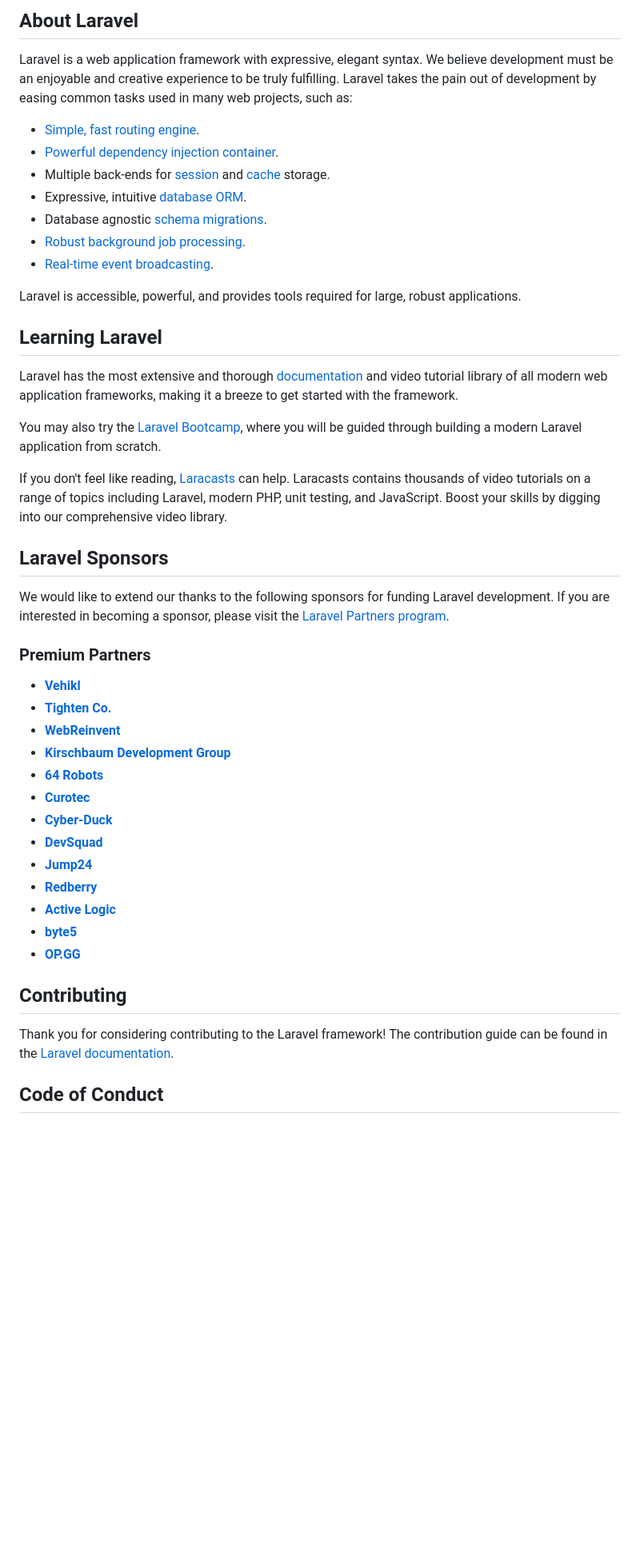
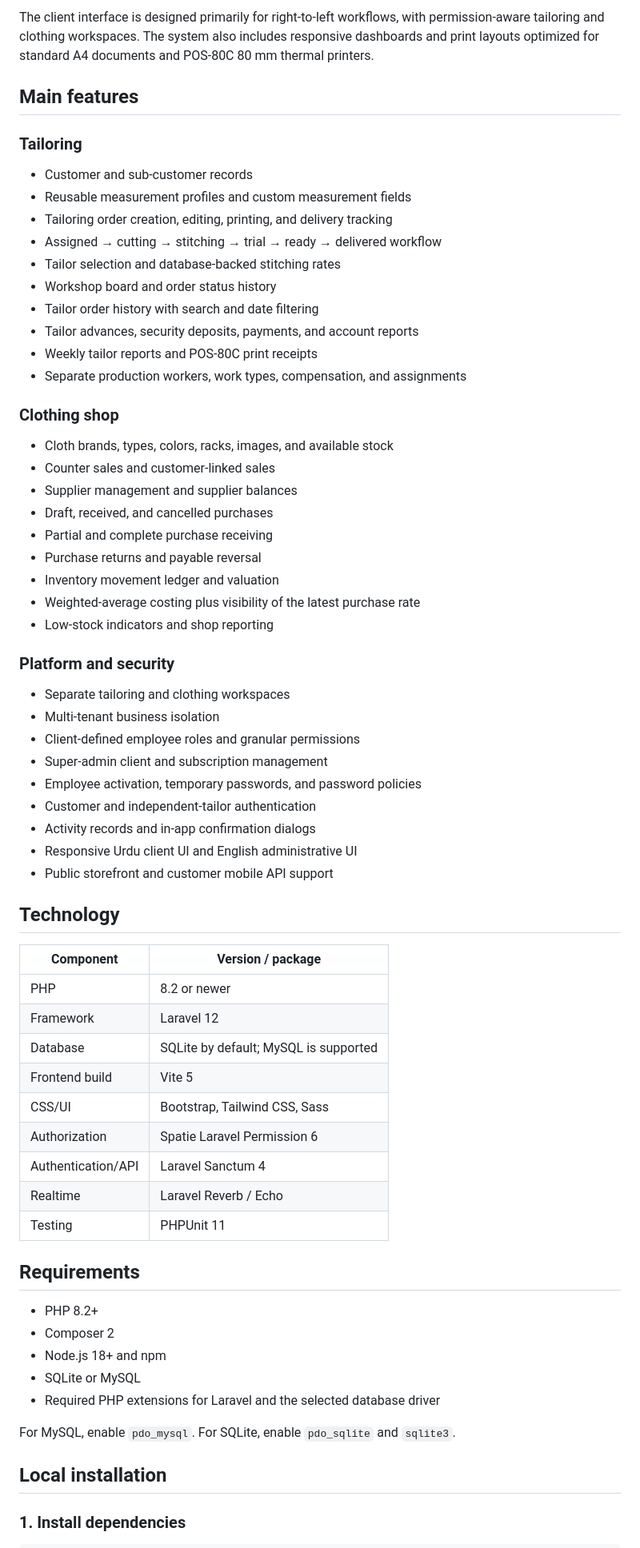
Before and after one commit to hamaswa/TMS, a Markdown page: README.md, the part around one of its changes. Shown at 80% size. Drawn GitHub-style; blank space fills up the shorter version.

Commit message:
Enhance README with TMS details and setup instructions
Expanded README to include detailed information about TMS features, installation instructions, and security guidelines.

```diff
--- a/README.md
+++ b/README.md
@@ -9,49 +4,70 @@
 
-## About Laravel
+The client interface is designed primarily for right-to-left workflows, with permission-aware tailoring and clothing workspaces. The system also includes responsive dashboards and print layouts optimized for standard A4 documents and POS-80C 80 mm thermal printers.
 
-Laravel is a web application framework with expressive, elegant syntax. We believe development must be an enjoyable and creative experience to be truly fulfilling. Laravel takes the pain out of development by easing common tasks used in many web projects, such as:
+## Main features
 
-- [Simple, fast routing engine](https://laravel.com/docs/routing).
-- [Powerful dependency injection container](https://laravel.com/docs/container).
-- Multiple back-ends for [session](https://laravel.com/docs/session) and [cache](https://laravel.com/docs/cache) storage.
-- Expressive, intuitive [database ORM](https://laravel.com/docs/eloquent).
-- Database agnostic [schema migrations](https://laravel.com/docs/migrations).
-- [Robust background job processing](https://laravel.com/docs/queues).
-- [Real-time event broadcasting](https://laravel.com/docs/broadcasting).
+### Tailoring
 
-Laravel is accessible, powerful, and provides tools required for large, robust applications.
+- Customer and sub-customer records
+- Reusable measurement profiles and custom measurement fields
+- Tailoring order creation, editing, printing, and delivery tracking
+- Assigned → cutting → stitching → trial → ready → delivered workflow
+- Tailor selection and database-backed stitching rates
+- Workshop board and order status history
+- Tailor order history with search and date filtering
+- Tailor advances, security deposits, payments, and account reports
+- Weekly tailor reports and POS-80C print receipts
+- Separate production workers, work types, compensation, and assignments
 
-## Learning Laravel
+### Clothing shop
 
-Laravel has the most extensive and thorough [documentation](https://laravel.com/docs) and video tutorial library of all modern web application frameworks, making it a breeze to get started with the framework.
+- Cloth brands, types, colors, racks, images, and available stock
+- Counter sales and customer-linked sales
+- Supplier management and supplier balances
+- Draft, received, and cancelled purchases
+- Partial and complete purchase receiving
+- Purchase returns and payable reversal
+- Inventory movement ledger and valuation
+- Weighted-average costing plus visibility of the latest purchase rate
+- Low-stock indicators and shop reporting
 
-You may also try the [Laravel Bootcamp](https://bootcamp.laravel.com), where you will be guided through building a modern Laravel application from scratch.
+### Platform and security
 
-If you don't feel like reading, [Laracasts](https://laracasts.com) can help. Laracasts contains thousands of video tutorials on a range of topics including Laravel, modern PHP, unit testing, and JavaScript. Boost your skills by digging into our comprehensive video library.
+- Separate tailoring and clothing workspaces
+- Multi-tenant business isolation
+- Client-defined employee roles and granular permissions
+- Super-admin client and subscription management
+- Employee activation, temporary passwords, and password policies
+- Customer and independent-tailor authentication
+- Activity records and in-app confirmation dialogs
+- Responsive Urdu client UI and English administrative UI
+- Public storefront and customer mobile API support
 
-## Laravel Sponsors
+## Technology
 
-We would like to extend our thanks to the following sponsors for funding Laravel development. If you are interested in becoming a sponsor, please visit the [Laravel Partners program](https://partners.laravel.com).
+| Component | Version / package |
+|---|---|
+| PHP | 8.2 or newer |
+| Framework | Laravel 12 |
+| Database | SQLite by default; MySQL is supported |
+| Frontend build | Vite 5 |
+| CSS/UI | Bootstrap, Tailwind CSS, Sass |
+| Authorization | Spatie Laravel Permission 6 |
+| Authentication/API | Laravel Sanctum 4 |
+| Realtime | Laravel Reverb / Echo |
+| Testing | PHPUnit 11 |
 
-### Premium Partners
+## Requirements
 
-- **[Vehikl](https://vehikl.com/)**
-- **[Tighten Co.](https://tighten.co)**
-- **[WebReinvent](https://webreinvent.com/)**
-- **[Kirschbaum Development Group](https://kirschbaumdevelopment.com)**
-- **[64 Robots](https://64robots.com)**
-- **[Curotec](https://www.curotec.com/services/technologies/laravel/)**
-- **[Cyber-Duck](https://cyber-duck.co.uk)**
-- **[DevSquad](https://devsquad.com/hire-laravel-developers)**
-- **[Jump24](https://jump24.co.uk)**
-- **[Redberry](https://redberry.international/laravel/)**
-- **[Active Logic](https://activelogic.com)**
-- **[byte5](https://byte5.de)**
-- **[OP.GG](https://op.gg)**
+- PHP 8.2+
+- Composer 2
+- Node.js 18+ and npm
+- SQLite or MySQL
+- Required PHP extensions for Laravel and the selected database driver
 
-## Contributing
+For MySQL, enable `pdo_mysql`. For SQLite, enable `pdo_sqlite` and `sqlite3`.
 
-Thank you for considering contributing to the Laravel framework! The contribution guide can be found in the [Laravel documentation](https://laravel.com/docs/contributions).
+## Local installation
 
-## Code of Conduct
+### 1. Install dependencies
 
```
Also changed, not shown: other parts of README.md (+293 -11 lines).
